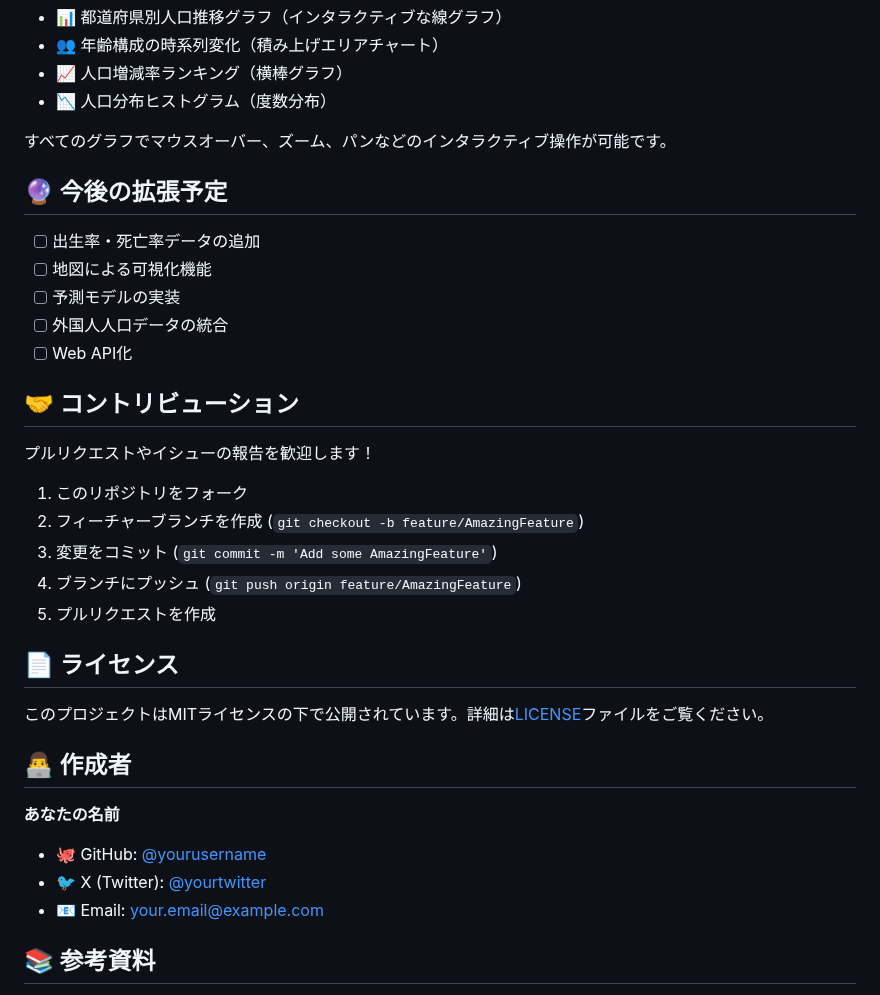
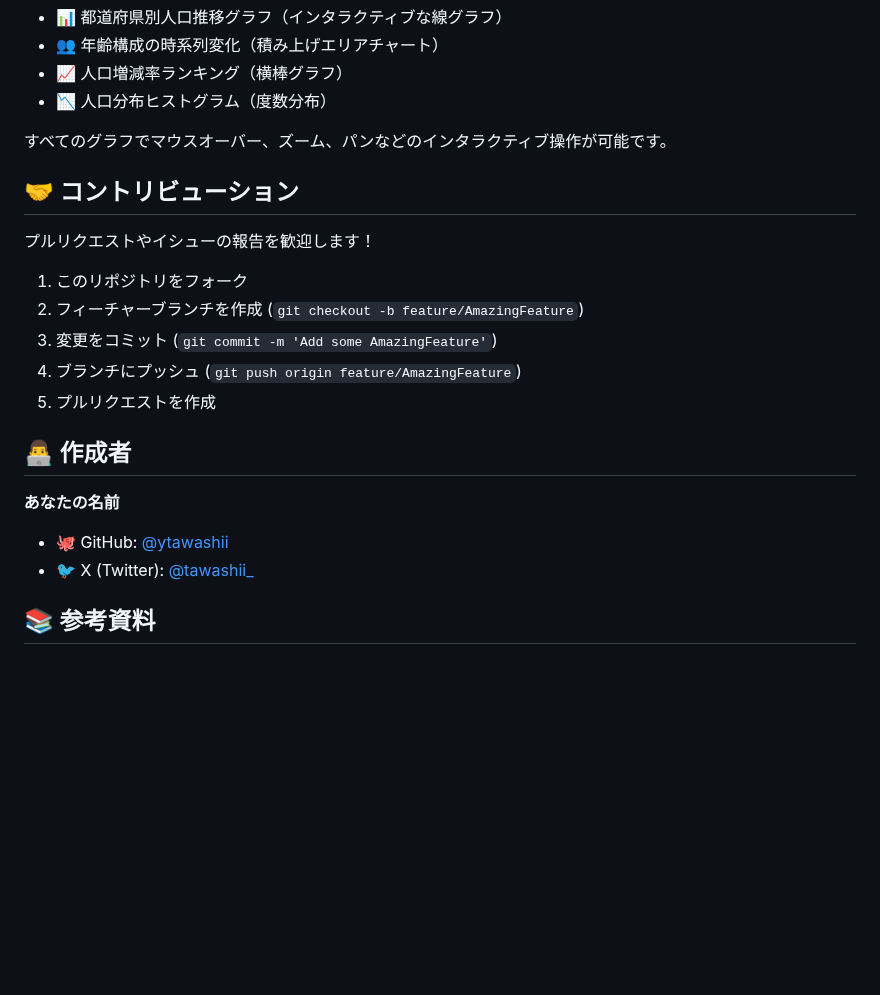
Before and after one commit to tawashii/population_dashboard, a Markdown page: README.md, the part around the change. GitHub-like rendering; blank space fills up the shorter version.

Commit message:
README.mdからライセンス記述を削除

```diff
--- a/README.md
+++ b/README.md
@@ -94,14 +94,6 @@ japan-population-dashboard/
 
 すべてのグラフでマウスオーバー、ズーム、パンなどのインタラクティブ操作が可能です。
 
-## 🔮 今後の拡張予定
-
-- [ ] 出生率・死亡率データの追加
-- [ ] 地図による可視化機能
-- [ ] 予測モデルの実装
-- [ ] 外国人人口データの統合
-- [ ] Web API化
-
 ## 🤝 コントリビューション
 
 プルリクエストやイシューの報告を歓迎します！
@@ -112,16 +104,11 @@ japan-population-dashboard/
 4. ブランチにプッシュ (`git push origin feature/AmazingFeature`)
 5. プルリクエストを作成
 
-## 📄 ライセンス
-
-このプロジェクトはMITライセンスの下で公開されています。詳細は[LICENSE](LICENSE)ファイルをご覧ください。
-
 ## 👨‍💻 作成者
 
 **あなたの名前**
-- 🐙 GitHub: [@yourusername](https://github.com/yourusername)
-- 🐦 X (Twitter): [@yourtwitter](https://twitter.com/yourtwitter)
-- 📧 Email: your.email@example.com
+- 🐙 GitHub: [@ytawashii](https://github.com/tawashii)
+- 🐦 X (Twitter): [@tawashii_](https://x.com/tawashii_)
 
 ## 📚 参考資料
 
```
